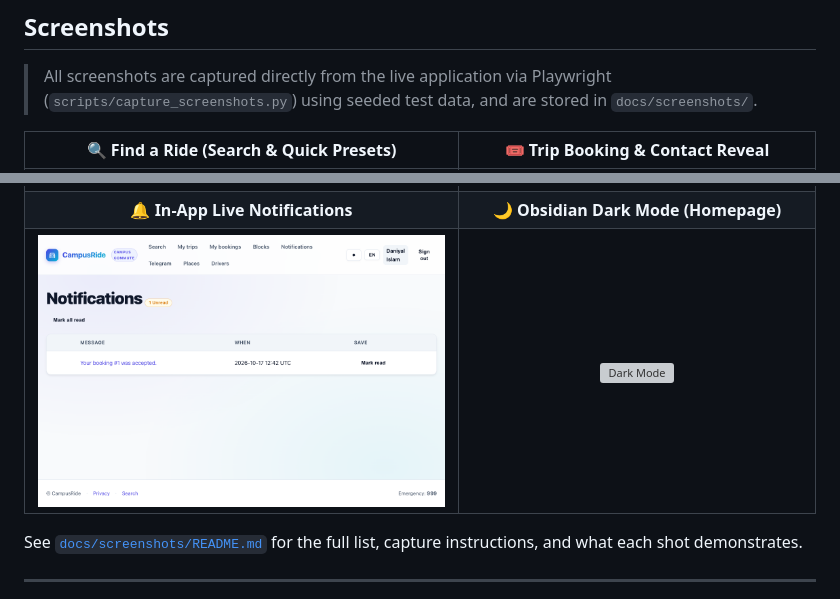
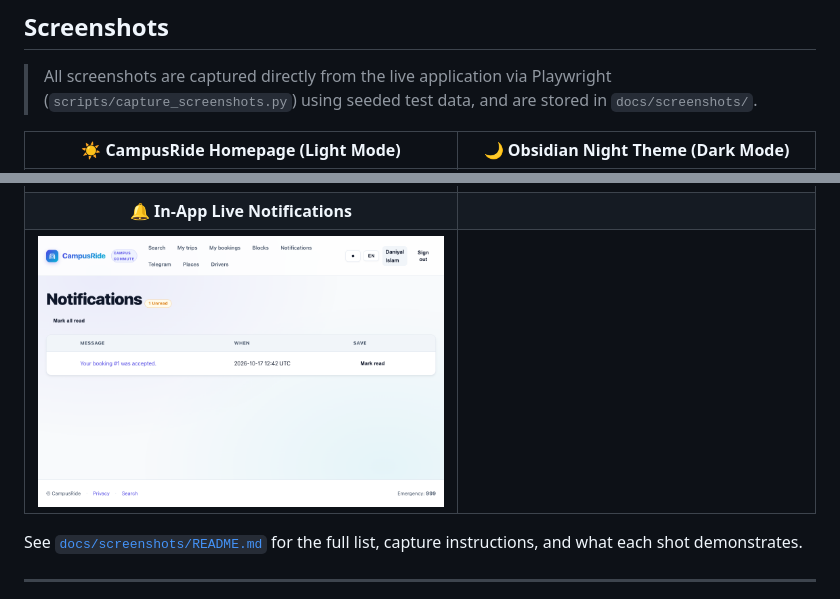
Before and after one commit to arafatsheikh098/CampusRide, a Markdown page: README.md, 2 parts joined by grey strips. Rendered like a GitHub page; grey boxes are pictures that could not be loaded.

```diff
--- a/README.md
+++ b/README.md
@@ -140,5 +140,5 @@ Postgres-marked tests. It never mutates the source tree.
 > All screenshots are captured directly from the live application via Playwright (`scripts/capture_screenshots.py`) using seeded test data, and are stored in `docs/screenshots/`.
 
 <!-- screenshot-grid:begin -->
-| 🔍 Find a Ride (Search & Quick Presets) | 🎟️ Trip Booking & Contact Reveal |
+| ☀️ CampusRide Homepage (Light Mode) | 🌙 Obsidian Night Theme (Dark Mode) |
 |:---:|:---:|
@@ -145,8 +147,8 @@ Postgres-marked tests. It never mutates the source tree.
 | [![Search](docs/screenshots/02-search.png)](docs/screenshots/02-search.png) | [![Booking Detail](docs/screenshots/03-booking.png)](docs/screenshots/03-booking.png) |
 | **🛡️ Read-Only Trusted Contact Link** | **⚖️ Moderator Approval Queue** |
 | [![Trusted Contact](docs/screenshots/04-trusted.png)](docs/screenshots/04-trusted.png) | [![Moderation Queue](docs/screenshots/05-queue.png)](docs/screenshots/05-queue.png) |
-| **🔔 In-App Live Notifications** | **🌙 Obsidian Dark Mode (Homepage)** |
-| [![Notifications](docs/screenshots/06-notifications.png)](docs/screenshots/06-notifications.png) | [![Dark Mode](docs/screenshots/01-home-dark.png)](docs/screenshots/01-home-dark.png) |
+| **🔔 In-App Live Notifications** | |
+| [![Notifications](docs/screenshots/06-notifications.png)](docs/screenshots/06-notifications.png) | |
 <!-- screenshot-grid:end -->
 
 See [`docs/screenshots/README.md`](docs/screenshots/README.md) for the full list, capture instructions, and what each shot demonstrates.
```
Also changed, not shown: other parts of README.md (+2 -0 lines).
